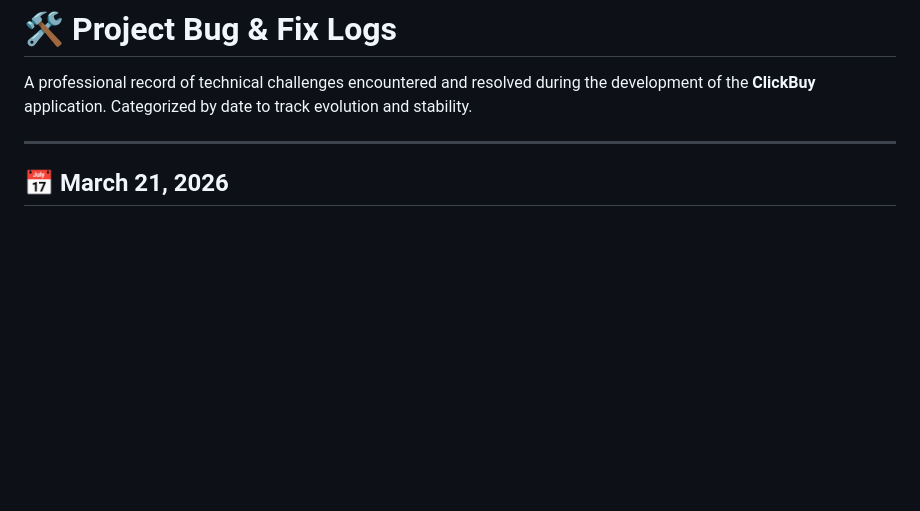
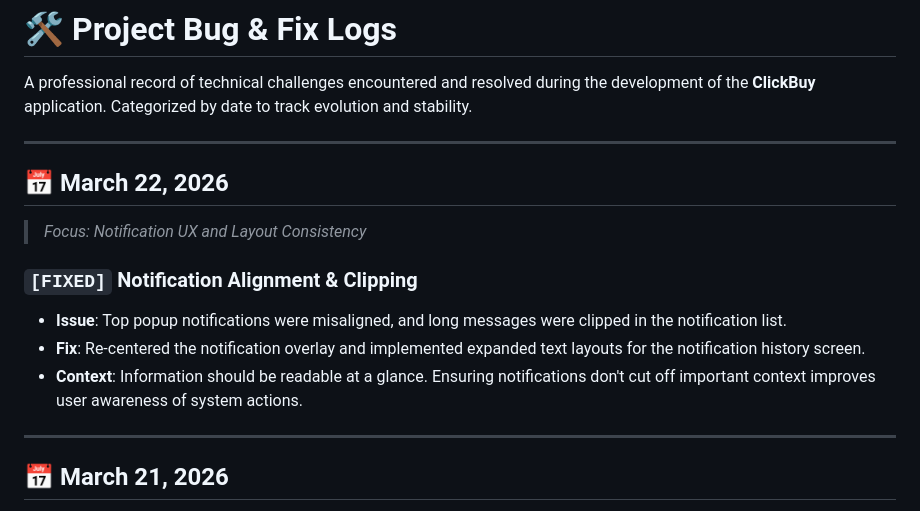
Before and after one commit to dilshan-code/ITP_KANDY_7, a Markdown page: bugs_and_fixes.md, the part around one of its changes. GitHub-like rendering; blank space fills up the shorter version.

```diff
--- a/bugs_and_fixes.md
+++ b/bugs_and_fixes.md
@@ -1,6 +1,16 @@
 # 🛠️ Project Bug & Fix Logs
 
 A professional record of technical challenges encountered and resolved during the development of the **ClickBuy** application. Categorized by date to track evolution and stability.
+
+---
+
+## 📅 March 22, 2026
+> *Focus: Notification UX and Layout Consistency*
+
+### `[FIXED]` Notification Alignment & Clipping
+- **Issue**: Top popup notifications were misaligned, and long messages were clipped in the notification list.
+- **Fix**: Re-centered the notification overlay and implemented expanded text layouts for the notification history screen.
+- **Context**: Information should be readable at a glance. Ensuring notifications don't cut off important context improves user awareness of system actions.
 
 ---
 
```
Also changed, not shown: other parts of bugs_and_fixes.md (+1 -1 lines), system_improvements.md (+26 -1 lines).
